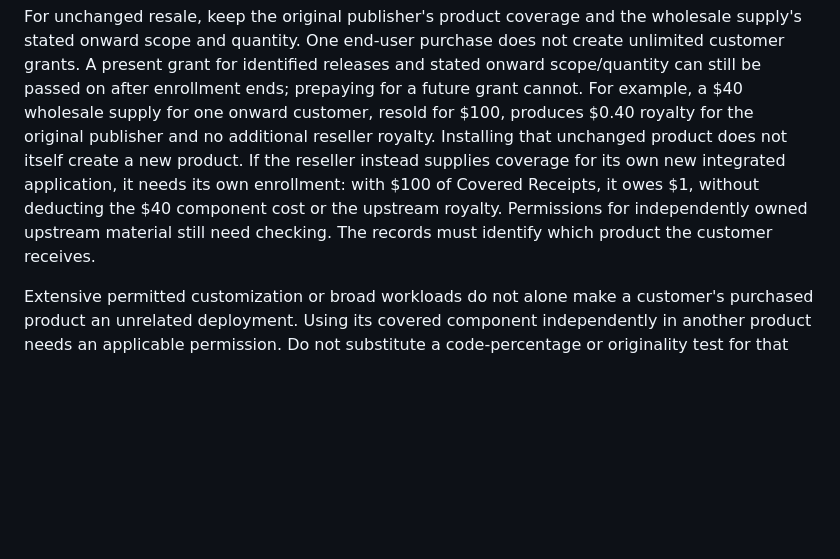
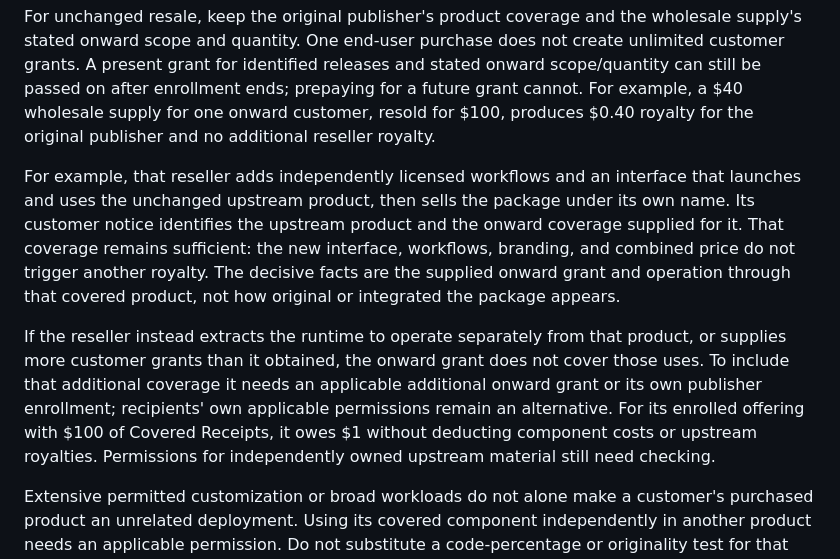
Before and after one commit to jiggy/bread, a Markdown page: ADOPTION.md, the part around the change. Drawn GitHub-style; blank space fills up the shorter version.

```diff
--- a/ADOPTION.md
+++ b/ADOPTION.md
@@ -109,12 +109,24 @@ not create unlimited customer grants. A present grant for identified releases
 and stated onward scope/quantity can still be passed on after enrollment ends;
 prepaying for a future grant cannot. For example, a $40 wholesale supply for
 one onward customer, resold for $100, produces $0.40 royalty for the original
-publisher and no additional reseller royalty. Installing that unchanged product
-does not itself create a new product. If the reseller instead supplies coverage
-for its own new integrated application, it needs its own enrollment: with $100
-of Covered Receipts, it owes $1, without deducting the $40 component cost or the
-upstream royalty. Permissions for independently owned upstream material still
-need checking. The records must identify which product the customer receives.
+publisher and no additional reseller royalty.
+
+For example, that reseller adds independently licensed workflows and an interface
+that launches and uses the unchanged upstream product, then sells the package
+under its own name. Its customer notice identifies the upstream product and the
+onward coverage supplied for it. That coverage remains sufficient: the new
+interface, workflows, branding, and combined price do not trigger another royalty.
+The decisive facts are the supplied onward grant and operation through that
+covered product, not how original or integrated the package appears.
+
+If the reseller instead extracts the runtime to operate separately from that
+product, or supplies more customer grants than it obtained, the onward grant
+does not cover those uses. To include that additional coverage it needs an applicable additional onward
+grant or its own publisher enrollment; recipients' own applicable permissions
+remain an alternative.
+For its enrolled offering with $100 of Covered Receipts, it owes $1 without
+deducting component costs or upstream royalties. Permissions for independently
+owned upstream material still need checking.
 
 Extensive permitted customization or broad workloads do not alone make a
 customer's purchased product an unrelated deployment. Using its covered
```
Also changed, not shown: LICENSE.md (+3 -3 lines).
